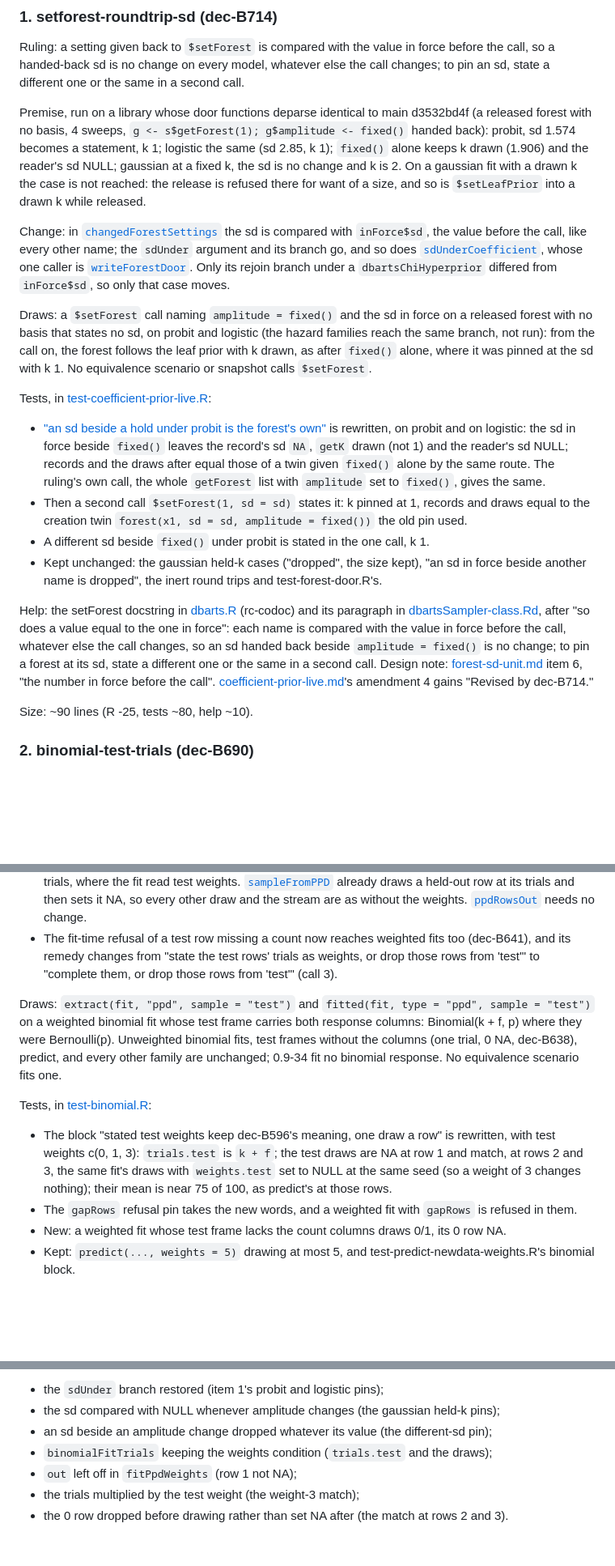
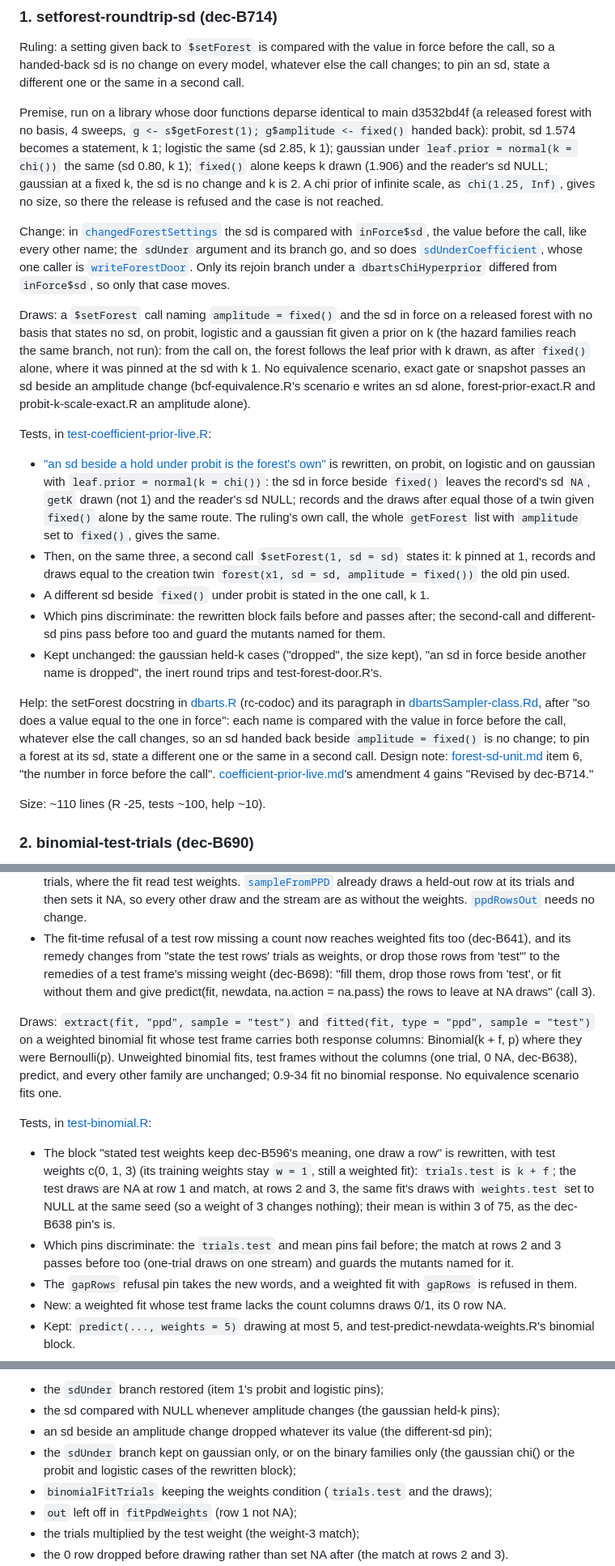
Before and after one commit to vdorie/dbarts, a Markdown page: docs/plans/small-rulings-1108-engine.md, 3 parts joined by grey strips. Shown at 81% size. GitHub-like rendering; blank space fills up the shorter version.

Commit message:
Plan: small-rulings-1108-engine amended after its blind critique

```diff
--- a/docs/plans/small-rulings-1108-engine.md
+++ b/docs/plans/small-rulings-1108-engine.md
@@ -27,9 +27,10 @@ second call.
 
 Premise, run on a library whose door functions deparse identical to main d3532bd4f (a released forest with no basis,
 4 sweeps, `g <- s$getForest(1); g$amplitude <- fixed()` handed back): probit, sd 1.574 becomes a statement, k 1;
-logistic the same (sd 2.85, k 1); `fixed()` alone keeps k drawn (1.906) and the reader's sd NULL; gaussian at a fixed
-k, the sd is no change and k is 2. On a gaussian fit with a drawn k the case is not reached: the release is refused
-there for want of a size, and so is `$setLeafPrior` into a drawn k while released.
+logistic the same (sd 2.85, k 1); gaussian under `leaf.prior = normal(k = chi())` the same (sd 0.80, k 1);
+`fixed()` alone keeps k drawn (1.906) and the reader's sd NULL; gaussian at a fixed k, the sd is no change and k is 2.
+A chi prior of infinite scale, as `chi(1.25, Inf)`, gives no size, so there the release is refused and the case is
+not reached.
 
 Change: in [`changedForestSettings`](../../R/forestDoor.R) the sd is compared with `inForce$sd`, the value before
 the call, like every other name; the `sdUnder` argument and its branch go, and so does
@@ -37,18 +38,22 @@ the call, like every other name; the `sdUnder` argument and its branch go, and s
 its rejoin branch under a `dbartsChiHyperprior` differed from `inForce$sd`, so only that case moves.
 
 Draws: a `$setForest` call naming `amplitude = fixed()` and the sd in force on a released forest with no basis that
-states no sd, on probit and logistic (the hazard families reach the same branch, not run): from the call on, the forest follows the leaf prior with
-k drawn, as after `fixed()` alone, where it was pinned at the sd with k 1. No equivalence scenario or snapshot calls
-`$setForest`.
+states no sd, on probit, logistic and a gaussian fit given a prior on k (the hazard families reach the same branch,
+not run): from the call on, the forest follows the leaf prior with k drawn, as after `fixed()` alone, where it was
+pinned at the sd with k 1. No equivalence scenario, exact gate or snapshot passes an sd beside an amplitude change
+(bcf-equivalence.R's scenario e writes an sd alone, forest-prior-exact.R and probit-k-scale-exact.R an amplitude
+alone).
 
 Tests, in [test-coefficient-prior-live.R](../../inst/tinytest/test-coefficient-prior-live.R):
 - ["an sd beside a hold under probit is the forest's own"](../../inst/tinytest/test-coefficient-prior-live.R) is
-  rewritten, on probit and on logistic: the sd in force beside `fixed()` leaves the record's sd `NA`, `getK` drawn
+  rewritten, on probit, on logistic and on gaussian with `leaf.prior = normal(k = chi())`: the sd in force beside `fixed()` leaves the record's sd `NA`, `getK` drawn
   (not 1) and the reader's sd NULL; records and the draws after equal those of a twin given `fixed()` alone by the
   same route. The ruling's own call, the whole `getForest` list with `amplitude` set to `fixed()`, gives the same.
-- Then a second call `$setForest(1, sd = sd)` states it: k pinned at 1, records and draws equal to the creation twin
-  `forest(x1, sd = sd, amplitude = fixed())` the old pin used.
+- Then, on the same three, a second call `$setForest(1, sd = sd)` states it: k pinned at 1, records and draws equal
+  to the creation twin `forest(x1, sd = sd, amplitude = fixed())` the old pin used.
 - A different sd beside `fixed()` under probit is stated in the one call, k 1.
+- Which pins discriminate: the rewritten block fails before and passes after; the second-call and different-sd pins
+  pass before too and guard the mutants named for them.
 - Kept unchanged: the gaussian held-k cases ("dropped", the size kept), "an sd in force beside another name is
   dropped", the inert round trips and test-forest-door.R's.
 
@@ -59,7 +64,7 @@ beside `amplitude = fixed()` is no change; to pin a forest at its sd, state a di
 call. Design note: [forest-sd-unit.md](../design/forest-sd-unit.md) item 6, "the number in force before the call".
 [coefficient-prior-live.md](coefficient-prior-live.md)'s amendment 4 gains "Revised by dec-B714."
 
-Size: ~90 lines (R -25, tests ~80, help ~10).
+Size: ~110 lines (R -25, tests ~100, help ~10).
 
 ### 2. binomial-test-trials (dec-B690)
 
@@ -81,8 +86,9 @@ Change:
   already draws a held-out row at its trials and then sets it NA, so every other draw and the stream are as without
   the weights. [`ppdRowsOut`](../../R/generics.R) needs no change.
 - The fit-time refusal of a test row missing a count now reaches weighted fits too (dec-B641), and its remedy changes
-  from "state the test rows' trials as weights, or drop those rows from 'test'" to "complete them, or drop those rows
-  from 'test'" (call 3).
+  from "state the test rows' trials as weights, or drop those rows from 'test'" to the remedies of a test frame's
+  missing weight (dec-B698): "fill them, drop those rows from 'test', or fit without them and give
+  predict(fit, newdata, na.action = na.pass) the rows to leave at NA draws" (call 3).
 
 Draws: `extract(fit, "ppd", sample = "test")` and `fitted(fit, type = "ppd", sample = "test")` on a weighted
 binomial fit whose test frame carries both response columns: Binomial(k + f, p)
@@ -90,10 +96,12 @@ where they were Bernoulli(p). Unweighted binomial fits, test frames without the
 predict, and every other family are unchanged; 0.9-34 fit no binomial response. No equivalence scenario fits one.
 
 Tests, in [test-binomial.R](../../inst/tinytest/test-binomial.R):
-- The block "stated test weights keep dec-B596's meaning, one draw a row" is rewritten, with test weights c(0, 1, 3):
-  `trials.test` is `k + f`; the test draws are NA at row 1 and match, at rows 2 and 3, the same fit's draws with
-  `weights.test` set to NULL at the same seed (so a weight of 3 changes nothing); their mean is near 75 of 100, as
-  predict's at those rows.
+- The block "stated test weights keep dec-B596's meaning, one draw a row" is rewritten, with test weights c(0, 1, 3)
+  (its training weights stay `w = 1`, still a weighted fit): `trials.test` is `k + f`; the test draws are NA at row 1
+  and match, at rows 2 and 3, the same fit's draws with `weights.test` set to NULL at the same seed (so a weight of 3
+  changes nothing); their mean is within 3 of 75, as the dec-B638 pin's is.
+- Which pins discriminate: the `trials.test` and mean pins fail before; the match at rows 2 and 3 passes before too
+  (one-trial draws on one stream) and guards the mutants named for it.
 - The `gapRows` refusal pin takes the new words, and a weighted fit with `gapRows` is refused in them.
 - New: a weighted fit whose test frame lacks the count columns draws 0/1, its 0 row NA.
 - Kept: `predict(..., weights = 5)` drawing at most 5, and test-predict-newdata-weights.R's binomial block.
@@ -130,6 +138,8 @@ Reviewer's mutants, each of which must fail a test:
 - the `sdUnder` branch restored (item 1's probit and logistic pins);
 - the sd compared with NULL whenever amplitude changes (the gaussian held-k pins);
 - an sd beside an amplitude change dropped whatever its value (the different-sd pin);
+- the `sdUnder` branch kept on gaussian only, or on the binary families only (the gaussian chi() or the probit and
+  logistic cases of the rewritten block);
 - `binomialFitTrials` keeping the weights condition (`trials.test` and the draws);
 - `out` left off in `fitPpdWeights` (row 1 not NA);
 - the trials multiplied by the test weight (the weight-3 match);
```
Also changed, not shown: other parts of docs/plans/small-rulings-1108-engine.md (+18 -11 lines).
